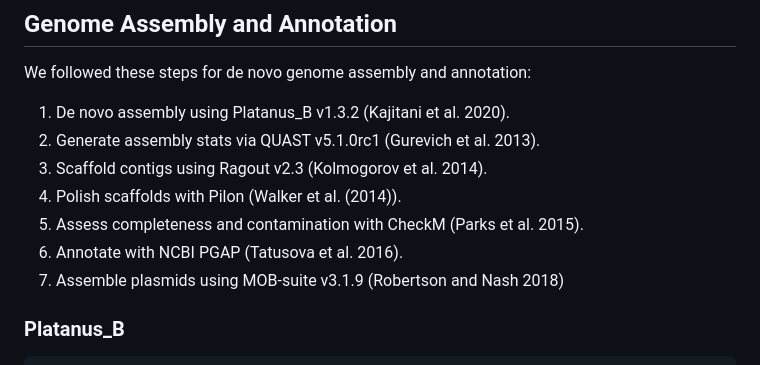
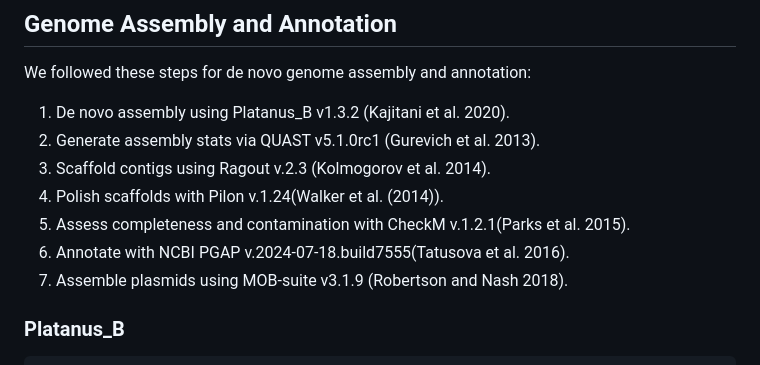
Before and after one commit to aidanshands/Xaj_PopGen, a Markdown page: README.md, the part around the change. Drawn GitHub-style.

````diff
--- a/README.md
+++ b/README.md
@@ -13,11 +13,11 @@ fastp -i $READ1 -I $READ2 \
 We followed these steps for de novo genome assembly and annotation:
 1. De novo assembly using Platanus_B v1.3.2 (Kajitani et al. 2020).
 2. Generate assembly stats via QUAST v5.1.0rc1 (Gurevich et al. 2013).
-3. Scaffold contigs using Ragout v2.3 (Kolmogorov et al. 2014).
-4. Polish scaffolds with Pilon (Walker et al. (2014)).
-5. Assess completeness and contamination with CheckM (Parks et al. 2015).
-6. Annotate with NCBI PGAP (Tatusova et al. 2016).
-7. Assemble plasmids using MOB-suite v3.1.9 (Robertson and Nash 2018)
+3. Scaffold contigs using Ragout v.2.3 (Kolmogorov et al. 2014).
+4. Polish scaffolds with Pilon v.1.24(Walker et al. (2014)).
+5. Assess completeness and contamination with CheckM v.1.2.1(Parks et al. 2015).
+6. Annotate with NCBI PGAP v.2024-07-18.build7555(Tatusova et al. 2016).
+7. Assemble plasmids using MOB-suite v3.1.9 (Robertson and Nash 2018).
 
 ### Platanus_B
 ``` bash
````
